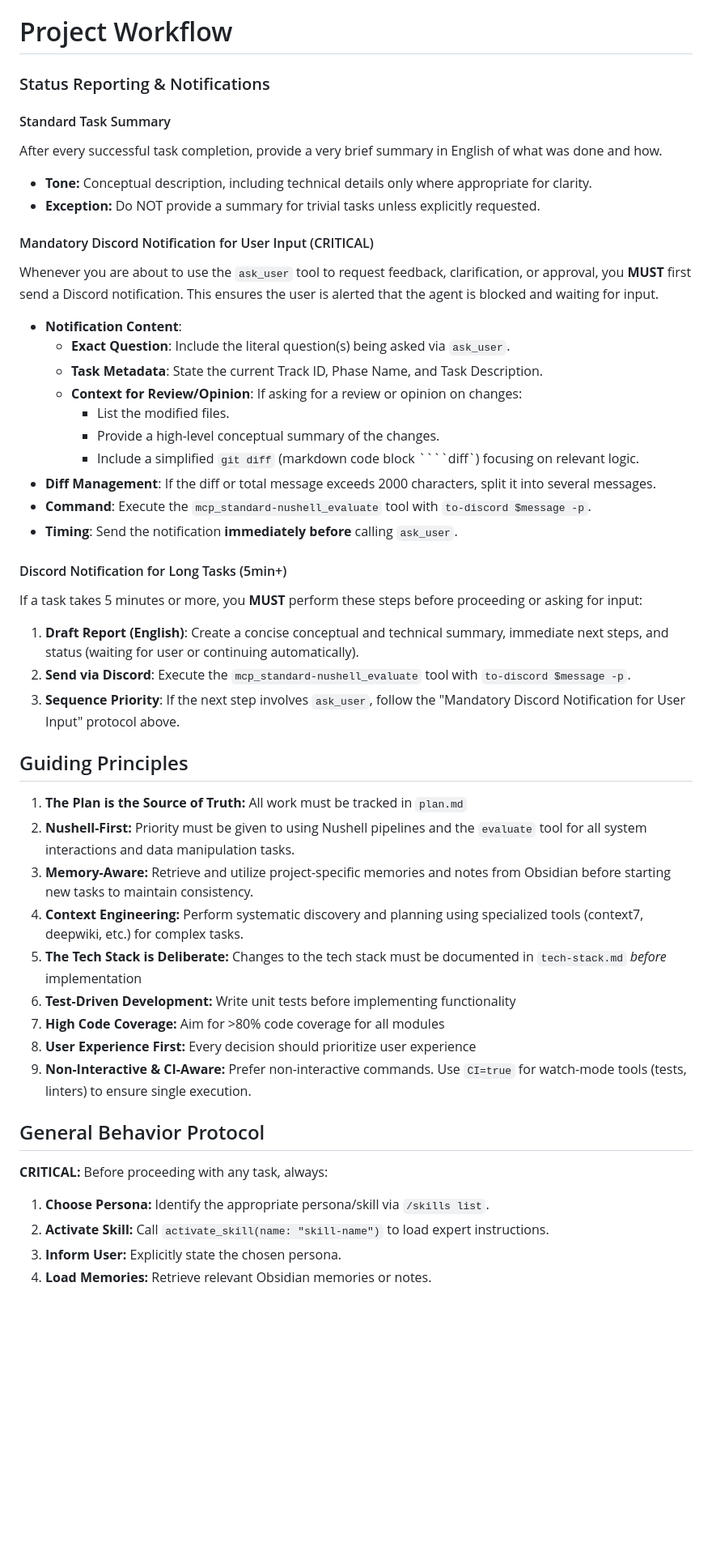
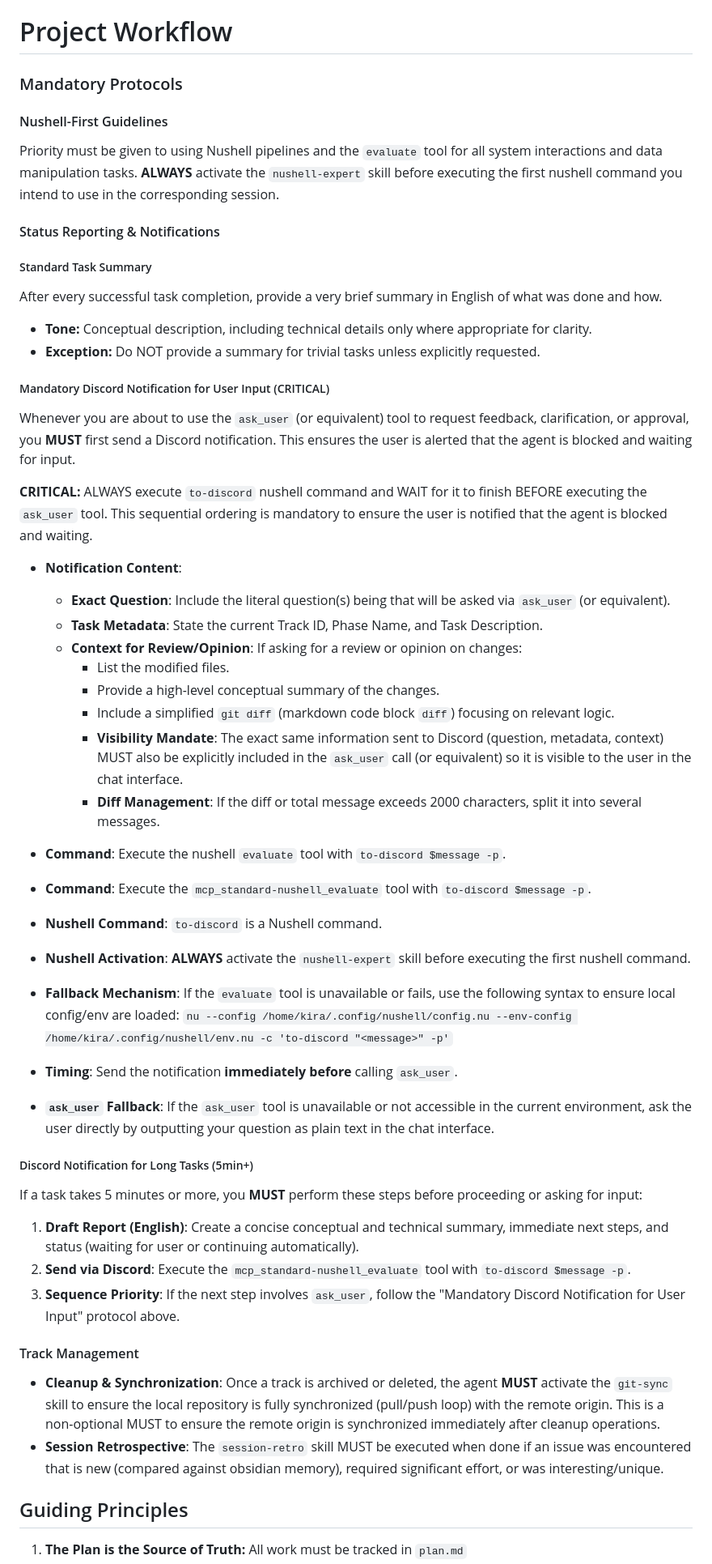
Before and after one commit to kurokirasama/basic-algorithms, a Markdown page: conductor/workflow.md, the part around one of its changes. Shown at 81% size. Rendered like a GitHub page; blank space fills up the shorter version.

Commit message:
docs: update workflow guidelines for BDD and testing

`````diff
--- a/conductor/workflow.md
+++ b/conductor/workflow.md
@@ -1,50 +1,52 @@
 # Project Workflow
 
-### Status Reporting & Notifications
+### Mandatory Protocols
 
-#### Standard Task Summary
+#### Nushell-First Guidelines
+Priority must be given to using Nushell pipelines and the `evaluate` tool for all system interactions and data manipulation tasks. **ALWAYS** activate the `nushell-expert` skill before executing the first nushell command you intend to use in the corresponding session.
+
+#### Status Reporting & Notifications
+
+##### Standard Task Summary
 After every successful task completion, provide a very brief summary in English of what was done and how.
 - **Tone:** Conceptual description, including technical details only where appropriate for clarity.
 - **Exception:** Do NOT provide a summary for trivial tasks unless explicitly requested.
 
-#### Mandatory Discord Notification for User Input (CRITICAL)
-Whenever you are about to use the `ask_user` tool to request feedback, clarification, or approval, you **MUST** first send a Discord notification. This ensures the user is alerted that the agent is blocked and waiting for input.
+##### Mandatory Discord Notification for User Input (CRITICAL)
+Whenever you are about to use the `ask_user` (or equivalent) tool to request feedback, clarification, or approval, you **MUST** first send a Discord notification. This ensures the user is alerted that the agent is blocked and waiting for input.
+
+**CRITICAL:** ALWAYS execute `to-discord` nushell command and WAIT for it to finish BEFORE executing the `ask_user` tool. This sequential ordering is mandatory to ensure the user is notified that the agent is blocked and waiting.
 
 - **Notification Content**:
-    - **Exact Question**: Include the literal question(s) being asked via `ask_user`.
+    - **Exact Question**: Include the literal question(s) being that will be asked via `ask_user` (or equivalent).
     - **Task Metadata**: State the current Track ID, Phase Name, and Task Description.
     - **Context for Review/Opinion**: If asking for a review or opinion on changes:
         - List the modified files.
         - Provide a high-level conceptual summary of the changes.
-        - Include a simplified `git diff` (markdown code block ````diff`) focusing on relevant logic.
-- **Diff Management**: If the diff or total message exceeds 2000 characters, split it into several messages.
+        - Include a simplified `git diff` (markdown code block ````diff````) focusing on relevant logic.
+        - **Visibility Mandate**: The exact same information sent to Discord (question, metadata, context) MUST also be explicitly included in the `ask_user` call (or equivalent) so it is visible to the user in the chat interface.
+        - **Diff Management**: If the diff or total message exceeds 2000 characters, split it into several messages.
+
+- **Command**: Execute the nushell `evaluate` tool with `to-discord $message -p`.
+
 - **Command**: Execute the `mcp_standard-nushell_evaluate` tool with `to-discord $message -p`.
+- **Nushell Command**: `to-discord` is a Nushell command.
+- **Nushell Activation**: **ALWAYS** activate the `nushell-expert` skill before executing the first nushell command.
+- **Fallback Mechanism**: If the `evaluate` tool is unavailable or fails, use the following syntax to ensure local config/env are loaded:
+  `nu --config /home/kira/.config/nushell/config.nu --env-config /home/kira/.config/nushell/env.nu -c 'to-discord "<message>" -p'`
 - **Timing**: Send the notification **immediately before** calling `ask_user`.
+- **`ask_user` Fallback**: If the `ask_user` tool is unavailable or not accessible in the current environment, ask the user directly by outputting your question as plain text in the chat interface.
 
-#### Discord Notification for Long Tasks (5min+)
+##### Discord Notification for Long Tasks (5min+)
 If a task takes 5 minutes or more, you **MUST** perform these steps before proceeding or asking for input:
 1.  **Draft Report (English)**: Create a concise conceptual and technical summary, immediate next steps, and status (waiting for user or continuing automatically).
 2.  **Send via Discord**: Execute the `mcp_standard-nushell_evaluate` tool with `to-discord $message -p`.
 3.  **Sequence Priority**: If the next step involves `ask_user`, follow the "Mandatory Discord Notification for User Input" protocol above.
 
+#### Track Management
+- **Cleanup & Synchronization**: Once a track is archived or deleted, the agent **MUST** activate the `git-sync` skill to ensure the local repository is fully synchronized (pull/push loop) with the remote origin. This is a non-optional MUST to ensure the remote origin is synchronized immediately after cleanup operations.
+- **Session Retrospective**: The `session-retro` skill MUST be executed when done if an issue was encountered that is new (compared against obsidian memory), required significant effort, or was interesting/unique.
 
 ## Guiding Principles
 
 1. **The Plan is the Source of Truth:** All work must be tracked in `plan.md`
-2. **Nushell-First:** Priority must be given to using Nushell pipelines and the `evaluate` tool for all system interactions and data manipulation tasks.
-3. **Memory-Aware:** Retrieve and utilize project-specific memories and notes from Obsidian before starting new tasks to maintain consistency.
-4. **Context Engineering:** Perform systematic discovery and planning using specialized tools (context7, deepwiki, etc.) for complex tasks.
-5. **The Tech Stack is Deliberate:** Changes to the tech stack must be documented in `tech-stack.md` *before* implementation
-6. **Test-Driven Development:** Write unit tests before implementing functionality
-7. **High Code Coverage:** Aim for >80% code coverage for all modules
-8. **User Experience First:** Every decision should prioritize user experience
-9. **Non-Interactive & CI-Aware:** Prefer non-interactive commands. Use `CI=true` for watch-mode tools (tests, linters) to ensure single execution.
-
-## General Behavior Protocol
-
-**CRITICAL:** Before proceeding with any task, always:
-1.  **Choose Persona:** Identify the appropriate persona/skill via `/skills list`.
-2.  **Activate Skill:** Call `activate_skill(name: "skill-name")` to load expert instructions.
-3.  **Inform User:** Explicitly state the chosen persona.
-4.  **Load Memories:** Retrieve relevant Obsidian memories or notes.
-
`````
Also changed, not shown: other parts of conductor/workflow.md (+57 -39 lines).
